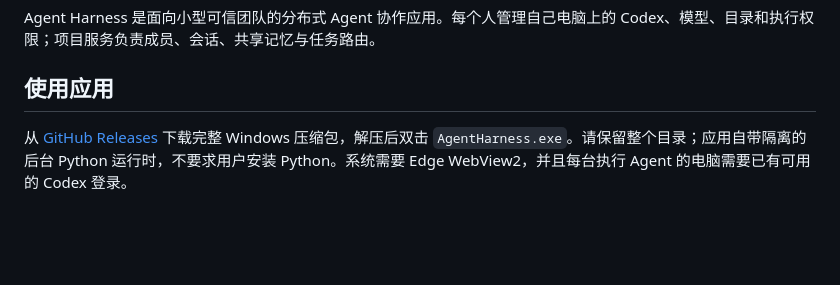
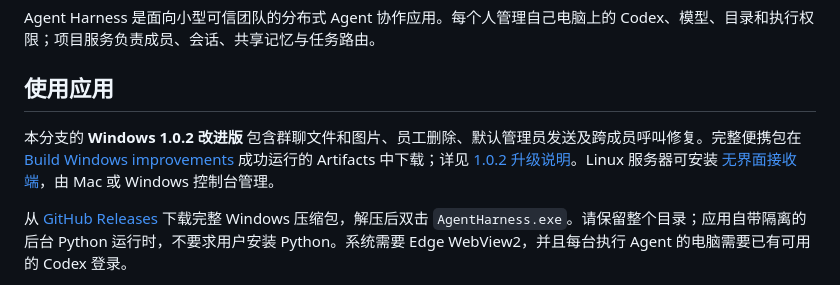
Before and after one commit to Evernight-37/distributed-agent, a Markdown page: README.md, the part around the change. Drawn GitHub-style; blank space fills up the shorter version.

Commit message:
Document Windows 1.0.2 artifact download and Linux receiver

```diff
--- a/README.md
+++ b/README.md
@@ -3,6 +3,8 @@
 Agent Harness 是面向小型可信团队的分布式 Agent 协作应用。每个人管理自己电脑上的 Codex、模型、目录和执行权限；项目服务负责成员、会话、共享记忆与任务路由。
 
 ## 使用应用
+
+本分支的 **Windows 1.0.2 改进版** 包含群聊文件和图片、员工删除、默认管理员发送及跨成员呼叫修复。完整便携包在 [Build Windows improvements](https://github.com/Evernight-37/distributed-agent/actions/workflows/windows-improvements.yml) 成功运行的 Artifacts 中下载；详见 [1.0.2 升级说明](docs/IMPROVEMENTS-1.0.2.md)。Linux 服务器可安装 [无界面接收端](docs/LINUX.md)，由 Mac 或 Windows 控制台管理。
 
 从 [GitHub Releases](https://github.com/Evernight-37/distributed-agent/releases) 下载完整 Windows 压缩包，解压后双击 `AgentHarness.exe`。请保留整个目录；应用自带隔离的后台 Python 运行时，不要求用户安装 Python。系统需要 Edge WebView2，并且每台执行 Agent 的电脑需要已有可用的 Codex 登录。
 
```
